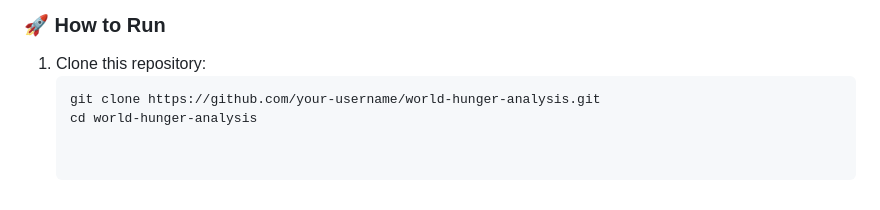
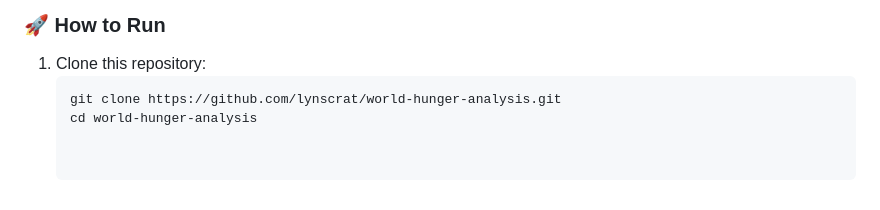
Before and after one commit to lynscrat/R_World_Hunger_Analysis, a Markdown page: README.md, the part around the change. GitHub-like rendering.

````diff
--- a/README.md
+++ b/README.md
@@ -103,5 +103,5 @@ To replace the missing `Hunger Indexes`, we introduced a new variable called **`
 ### 🚀 How to Run
 1. Clone this repository:
    ```bash
-   git clone https://github.com/your-username/world-hunger-analysis.git
+   git clone https://github.com/lynscrat/world-hunger-analysis.git
    cd world-hunger-analysis
````
